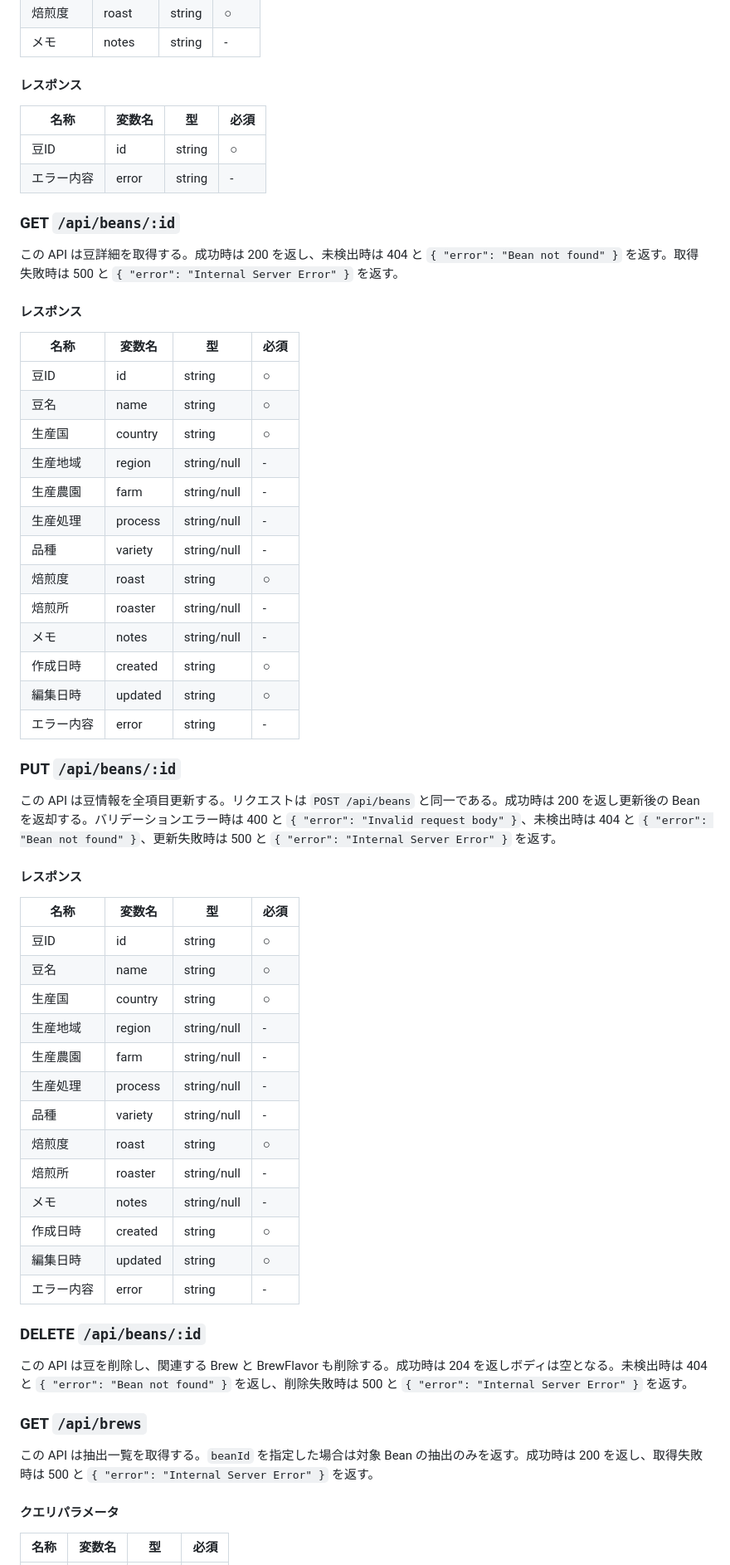
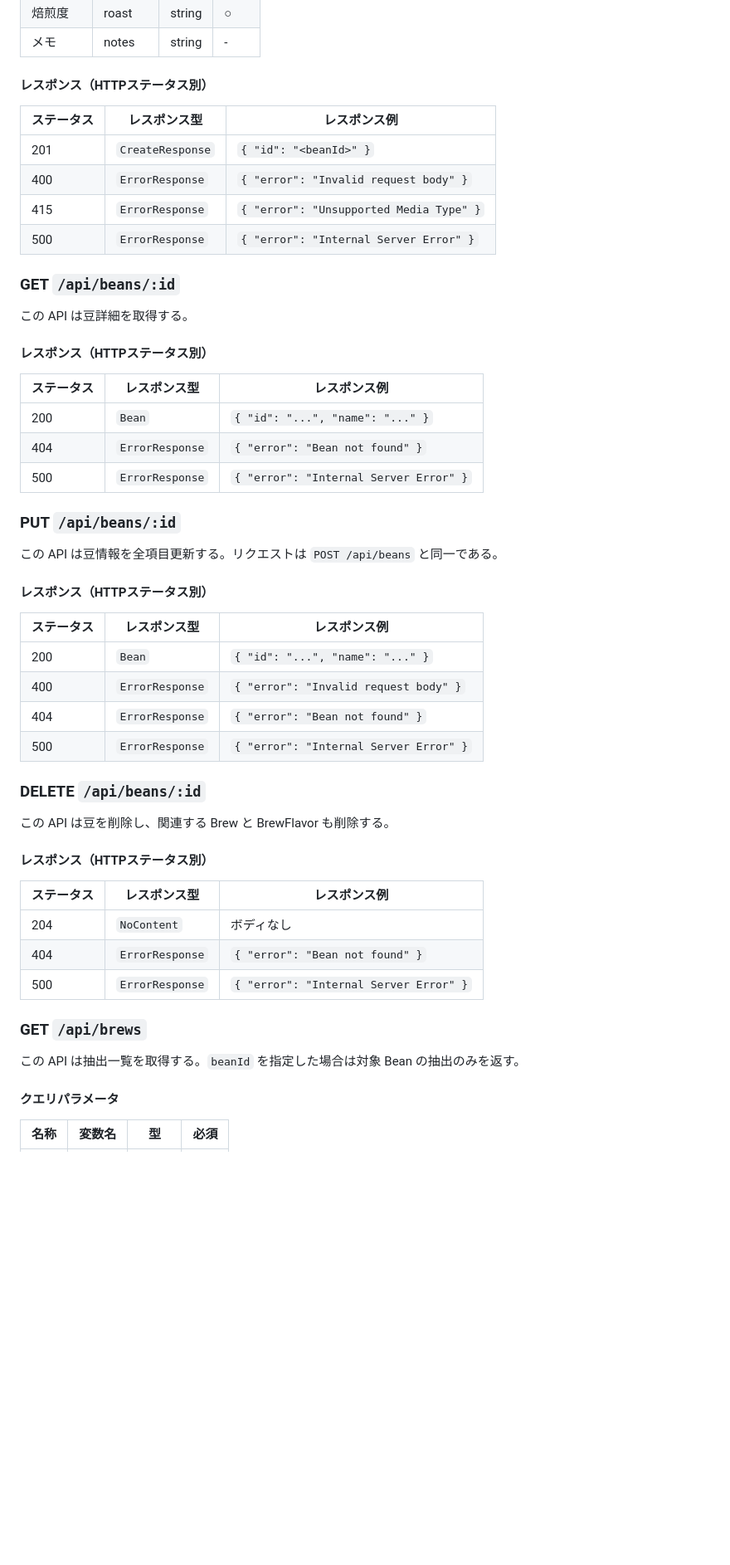
Before and after one commit to yjn279/brewia, a Markdown page: docs/api-spec.md, the part around one of its changes. Shown at 83% size. Drawn GitHub-style; blank space fills up the shorter version.

```diff
--- a/docs/api-spec.md
+++ b/docs/api-spec.md
@@ -56,64 +56,55 @@ sequenceDiagram
 | 焙煎度   | roast   | string | ○    |
 | メモ     | notes   | string | -    |
 
-#### レスポンス
+#### レスポンス（HTTPステータス別）
 
-| 名称       | 変数名 | 型     | 必須 |
-| ---------- | ------ | ------ | ---- |
-| 豆ID       | id     | string | ○    |
-| エラー内容 | error  | string | -    |
+| ステータス | レスポンス型     | レスポンス例                            |
+| ---------- | ---------------- | --------------------------------------- |
+| 201        | `CreateResponse` | `{ "id": "<beanId>" }`                  |
+| 400        | `ErrorResponse`  | `{ "error": "Invalid request body" }`   |
+| 415        | `ErrorResponse`  | `{ "error": "Unsupported Media Type" }` |
+| 500        | `ErrorResponse`  | `{ "error": "Internal Server Error" }`  |
 
 ### GET `/api/beans/:id`
 
-この API は豆詳細を取得する。成功時は 200 を返し、未検出時は 404 と `{ "error": "Bean not found" }` を返す。取得失敗時は 500 と `{ "error": "Internal Server Error" }` を返す。
+この API は豆詳細を取得する。
 
-#### レスポンス
+#### レスポンス（HTTPステータス別）
 
-| 名称       | 変数名  | 型          | 必須 |
-| ---------- | ------- | ----------- | ---- |
-| 豆ID       | id      | string      | ○    |
-| 豆名       | name    | string      | ○    |
-| 生産国     | country | string      | ○    |
-| 生産地域   | region  | string/null | -    |
-| 生産農園   | farm    | string/null | -    |
-| 生産処理   | process | string/null | -    |
-| 品種       | variety | string/null | -    |
-| 焙煎度     | roast   | string      | ○    |
-| 焙煎所     | roaster | string/null | -    |
-| メモ       | notes   | string/null | -    |
-| 作成日時   | created | string      | ○    |
-| 編集日時   | updated | string      | ○    |
-| エラー内容 | error   | string      | -    |
+| ステータス | レスポンス型    | レスポンス例                           |
+| ---------- | --------------- | -------------------------------------- |
+| 200        | `Bean`          | `{ "id": "...", "name": "..." }`       |
+| 404        | `ErrorResponse` | `{ "error": "Bean not found" }`        |
+| 500        | `ErrorResponse` | `{ "error": "Internal Server Error" }` |
 
 ### PUT `/api/beans/:id`
 
-この API は豆情報を全項目更新する。リクエストは `POST /api/beans` と同一である。成功時は 200 を返し更新後の Bean を返却する。バリデーションエラー時は 400 と `{ "error": "Invalid request body" }`、未検出時は 404 と `{ "error": "Bean not found" }`、更新失敗時は 500 と `{ "error": "Internal Server Error" }` を返す。
+この API は豆情報を全項目更新する。リクエストは `POST /api/beans` と同一である。
 
-#### レスポンス
+#### レスポンス（HTTPステータス別）
 
-| 名称       | 変数名  | 型          | 必須 |
-| ---------- | ------- | ----------- | ---- |
-| 豆ID       | id      | string      | ○    |
-| 豆名       | name    | string      | ○    |
-| 生産国     | country | string      | ○    |
-| 生産地域   | region  | string/null | -    |
-| 生産農園   | farm    | string/null | -    |
-| 生産処理   | process | string/null | -    |
-| 品種       | variety | string/null | -    |
-| 焙煎度     | roast   | string      | ○    |
-| 焙煎所     | roaster | string/null | -    |
-| メモ       | notes   | string/null | -    |
-| 作成日時   | created | string      | ○    |
-| 編集日時   | updated | string      | ○    |
-| エラー内容 | error   | string      | -    |
+| ステータス | レスポンス型    | レスポンス例                           |
+| ---------- | --------------- | -------------------------------------- |
+| 200        | `Bean`          | `{ "id": "...", "name": "..." }`       |
+| 400        | `ErrorResponse` | `{ "error": "Invalid request body" }`  |
+| 404        | `ErrorResponse` | `{ "error": "Bean not found" }`        |
+| 500        | `ErrorResponse` | `{ "error": "Internal Server Error" }` |
 
 ### DELETE `/api/beans/:id`
 
-この API は豆を削除し、関連する Brew と BrewFlavor も削除する。成功時は 204 を返しボディは空となる。未検出時は 404 と `{ "error": "Bean not found" }` を返し、削除失敗時は 500 と `{ "error": "Internal Server Error" }` を返す。
+この API は豆を削除し、関連する Brew と BrewFlavor も削除する。
+
+#### レスポンス（HTTPステータス別）
+
+| ステータス | レスポンス型    | レスポンス例                           |
+| ---------- | --------------- | -------------------------------------- |
+| 204        | `NoContent`     | ボディなし                             |
+| 404        | `ErrorResponse` | `{ "error": "Bean not found" }`        |
+| 500        | `ErrorResponse` | `{ "error": "Internal Server Error" }` |
 
 ### GET `/api/brews`
 
-この API は抽出一覧を取得する。`beanId` を指定した場合は対象 Bean の抽出のみを返す。成功時は 200 を返し、取得失敗時は 500 と `{ "error": "Internal Server Error" }` を返す。
+この API は抽出一覧を取得する。`beanId` を指定した場合は対象 Bean の抽出のみを返す。
 
 #### クエリパラメータ
 
```
Also changed, not shown: other parts of docs/api-spec.md (+110 -55 lines).
